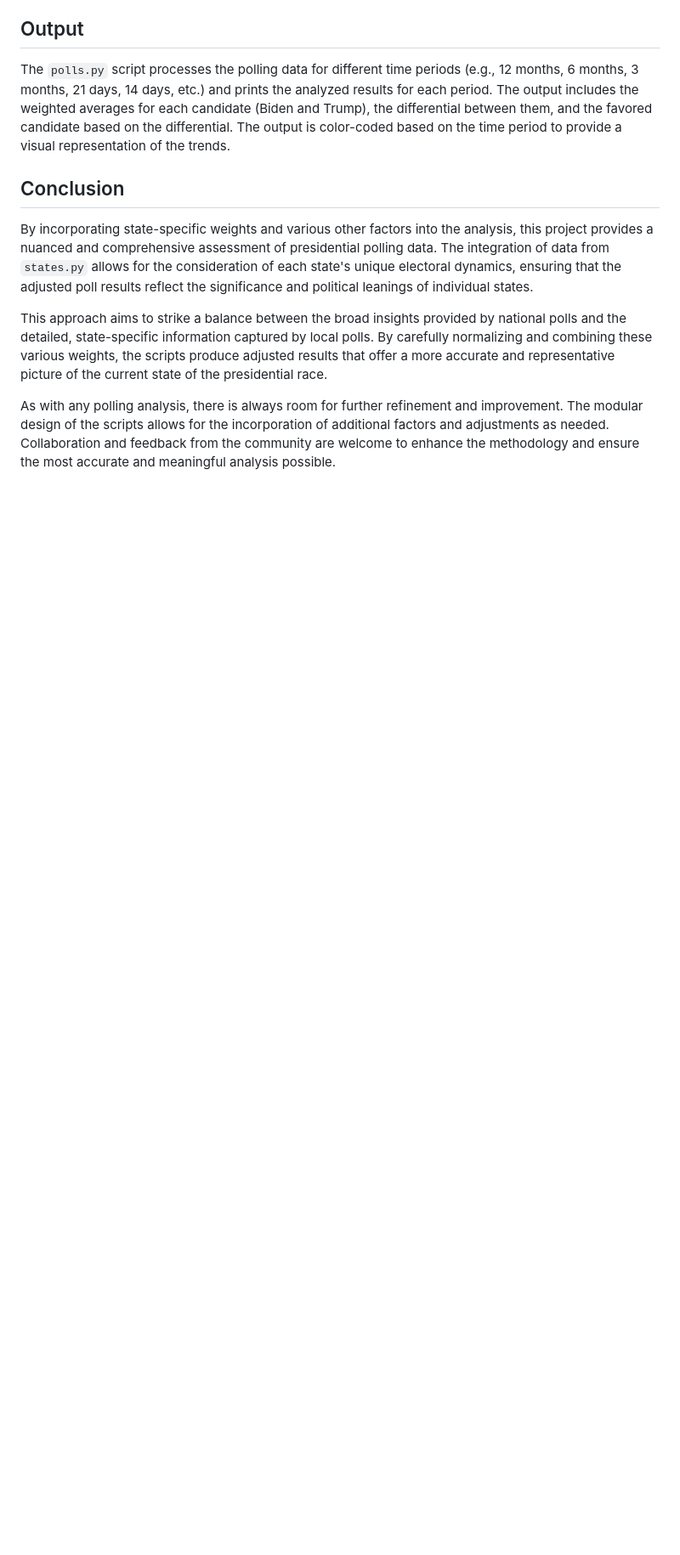
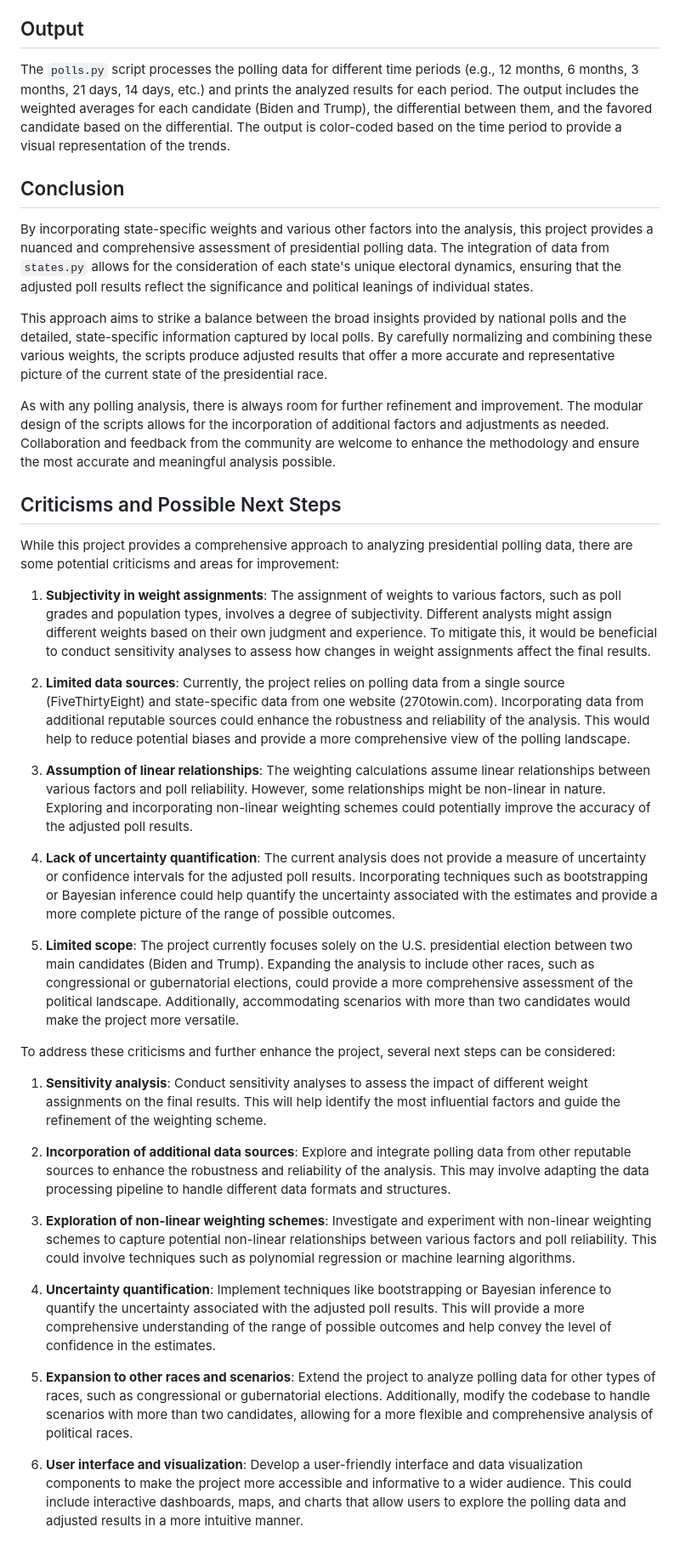
Before and after one commit to spencerthayer/2024-Election-Polling-Analysis, a Markdown page: readme.md, the part around the change. Shown: that part at 85% size. Rendered like a GitHub page; blank space fills up the shorter version.

```diff
--- a/readme.md
+++ b/readme.md
@@ -130,3 +130,31 @@ By incorporating state-specific weights and various other factors into the analy
 This approach aims to strike a balance between the broad insights provided by national polls and the detailed, state-specific information captured by local polls. By carefully normalizing and combining these various weights, the scripts produce adjusted results that offer a more accurate and representative picture of the current state of the presidential race.
 
 As with any polling analysis, there is always room for further refinement and improvement. The modular design of the scripts allows for the incorporation of additional factors and adjustments as needed. Collaboration and feedback from the community are welcome to enhance the methodology and ensure the most accurate and meaningful analysis possible.
+
+## Criticisms and Possible Next Steps
+
+While this project provides a comprehensive approach to analyzing presidential polling data, there are some potential criticisms and areas for improvement:
+
+1. **Subjectivity in weight assignments**: The assignment of weights to various factors, such as poll grades and population types, involves a degree of subjectivity. Different analysts might assign different weights based on their own judgment and experience. To mitigate this, it would be beneficial to conduct sensitivity analyses to assess how changes in weight assignments affect the final results.
+
+2. **Limited data sources**: Currently, the project relies on polling data from a single source (FiveThirtyEight) and state-specific data from one website (270towin.com). Incorporating data from additional reputable sources could enhance the robustness and reliability of the analysis. This would help to reduce potential biases and provide a more comprehensive view of the polling landscape.
+
+3. **Assumption of linear relationships**: The weighting calculations assume linear relationships between various factors and poll reliability. However, some relationships might be non-linear in nature. Exploring and incorporating non-linear weighting schemes could potentially improve the accuracy of the adjusted poll results.
+
+4. **Lack of uncertainty quantification**: The current analysis does not provide a measure of uncertainty or confidence intervals for the adjusted poll results. Incorporating techniques such as bootstrapping or Bayesian inference could help quantify the uncertainty associated with the estimates and provide a more complete picture of the range of possible outcomes.
+
+5. **Limited scope**: The project currently focuses solely on the U.S. presidential election between two main candidates (Biden and Trump). Expanding the analysis to include other races, such as congressional or gubernatorial elections, could provide a more comprehensive assessment of the political landscape. Additionally, accommodating scenarios with more than two candidates would make the project more versatile.
+
+To address these criticisms and further enhance the project, several next steps can be considered:
+
+1. **Sensitivity analysis**: Conduct sensitivity analyses to assess the impact of different weight assignments on the final results. This will help identify the most influential factors and guide the refinement of the weighting scheme.
+
+2. **Incorporation of additional data sources**: Explore and integrate polling data from other reputable sources to enhance the robustness and reliability of the analysis. This may involve adapting the data processing pipeline to handle different data formats and structures.
+
+3. **Exploration of non-linear weighting schemes**: Investigate and experiment with non-linear weighting schemes to capture potential non-linear relationships between various factors and poll reliability. This could involve techniques such as polynomial regression or machine learning algorithms.
+
+4. **Uncertainty quantification**: Implement techniques like bootstrapping or Bayesian inference to quantify the uncertainty associated with the adjusted poll results. This will provide a more comprehensive understanding of the range of possible outcomes and help convey the level of confidence in the estimates.
+
+5. **Expansion to other races and scenarios**: Extend the project to analyze polling data for other types of races, such as congressional or gubernatorial elections. Additionally, modify the codebase to handle scenarios with more than two candidates, allowing for a more flexible and comprehensive analysis of political races.
+
+6. **User interface and visualization**: Develop a user-friendly interface and data visualization components to make the project more accessible and informative to a wider audience. This could include interactive dashboards, maps, and charts that allow users to explore the polling data and adjusted results in a more intuitive manner.
```
